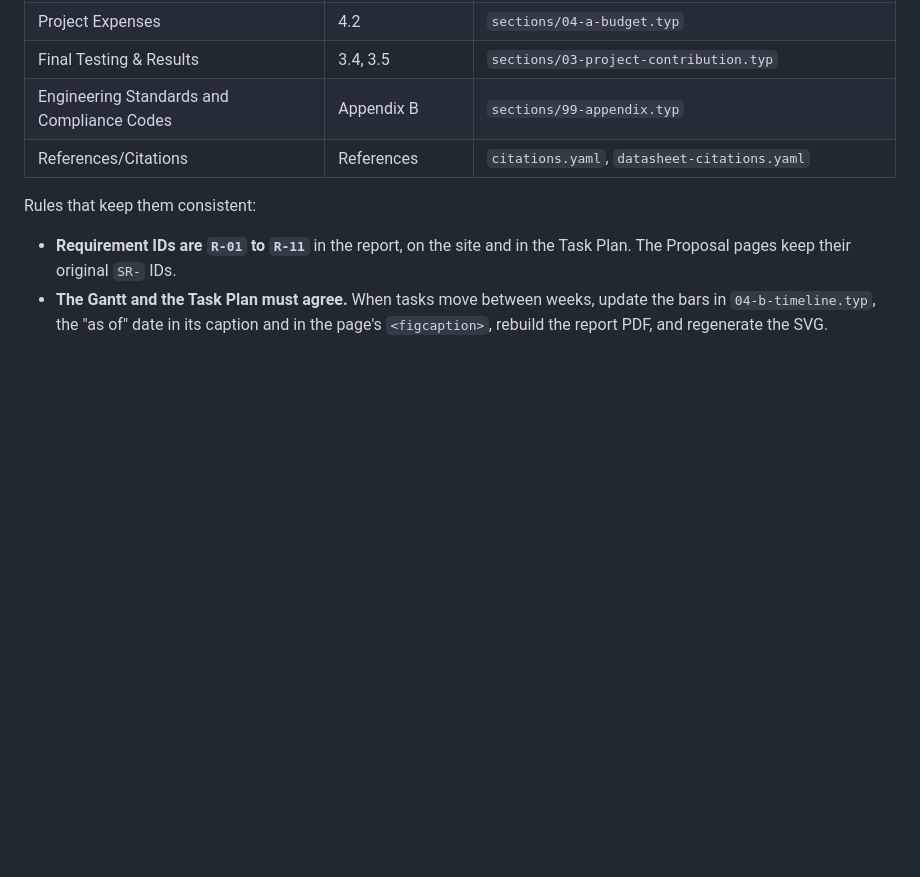
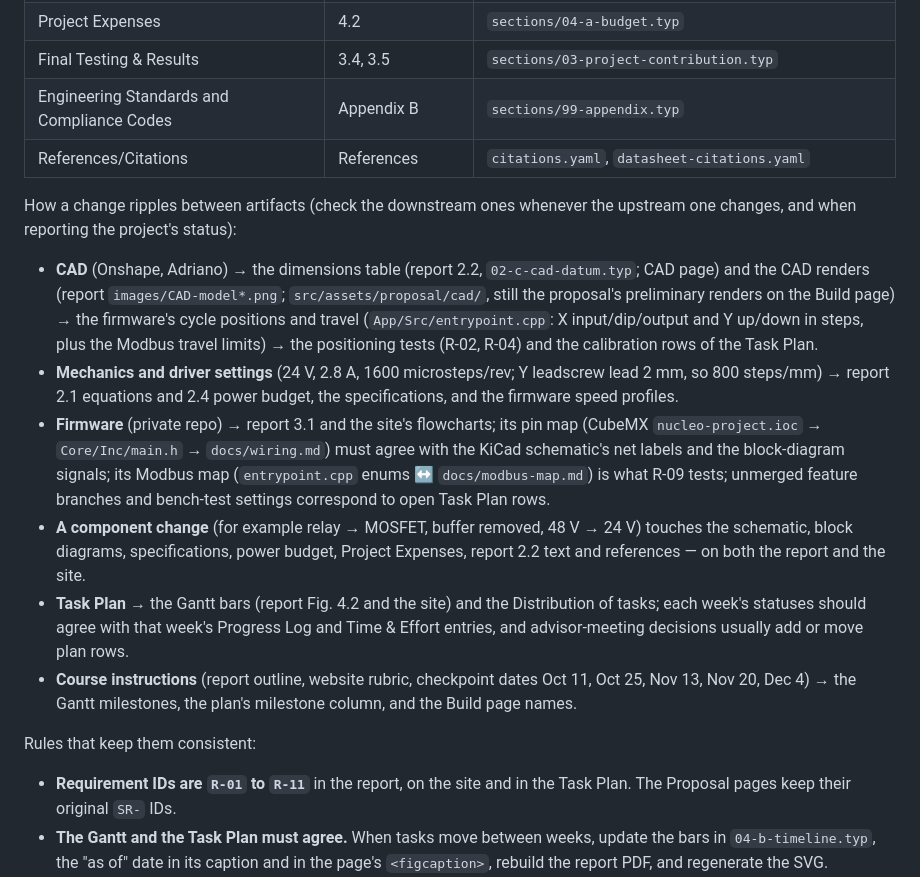
Before and after one commit to josuebouchard/safe-dip-website, a Markdown page: AGENTS.md, the part around the change. Rendered like a GitHub page; blank space fills up the shorter version.

Commit message:
docs: describe how changes ripple between artifacts

```diff
--- a/AGENTS.md
+++ b/AGENTS.md
@@ -220,6 +220,34 @@ Build pages and the report sections they must match:
 | Engineering Standards and Compliance Codes | Appendix B | `sections/99-appendix.typ` |
 | References/Citations | References | `citations.yaml`, `datasheet-citations.yaml` |
 
+How a change ripples between artifacts (check the downstream ones whenever
+the upstream one changes, and when reporting the project's status):
+
+- **CAD** (Onshape, Adriano) → the dimensions table (report 2.2,
+  `02-c-cad-datum.typ`; CAD page) and the CAD renders (report `images/CAD-model*.png`;
+  `src/assets/proposal/cad/`, still the proposal's preliminary renders on the Build
+  page) → the firmware's cycle positions and travel (`App/Src/entrypoint.cpp`:
+  X input/dip/output and Y up/down in steps, plus the Modbus travel limits) → the
+  positioning tests (R-02, R-04) and the calibration rows of the Task Plan.
+- **Mechanics and driver settings** (24 V, 2.8 A, 1600 microsteps/rev; Y
+  leadscrew lead 2 mm, so 800 steps/mm) → report 2.1 equations and 2.4 power
+  budget, the specifications, and the firmware speed profiles.
+- **Firmware** (private repo) → report 3.1 and the site's flowcharts; its pin map
+  (CubeMX `nucleo-project.ioc` → `Core/Inc/main.h` → `docs/wiring.md`) must agree
+  with the KiCad schematic's net labels and the block-diagram signals; its Modbus
+  map (`entrypoint.cpp` enums ↔ `docs/modbus-map.md`) is what R-09 tests; unmerged
+  feature branches and bench-test settings correspond to open Task Plan rows.
+- **A component change** (for example relay → MOSFET, buffer removed, 48 V → 24 V)
+  touches the schematic, block diagrams, specifications, power budget, Project
+  Expenses, report 2.2 text and references — on both the report and the site.
+- **Task Plan** → the Gantt bars (report Fig. 4.2 and the site) and the
+  Distribution of tasks; each week's statuses should agree with that week's
+  Progress Log and Time & Effort entries, and advisor-meeting decisions usually
+  add or move plan rows.
+- **Course instructions** (report outline, website rubric, checkpoint dates
+  Oct 11, Oct 25, Nov 13, Nov 20, Dec 4) → the Gantt milestones, the plan's
+  milestone column, and the Build page names.
+
 Rules that keep them consistent:
 
 - **Requirement IDs are `R-01` to `R-11`** in the report, on the site and in
```
